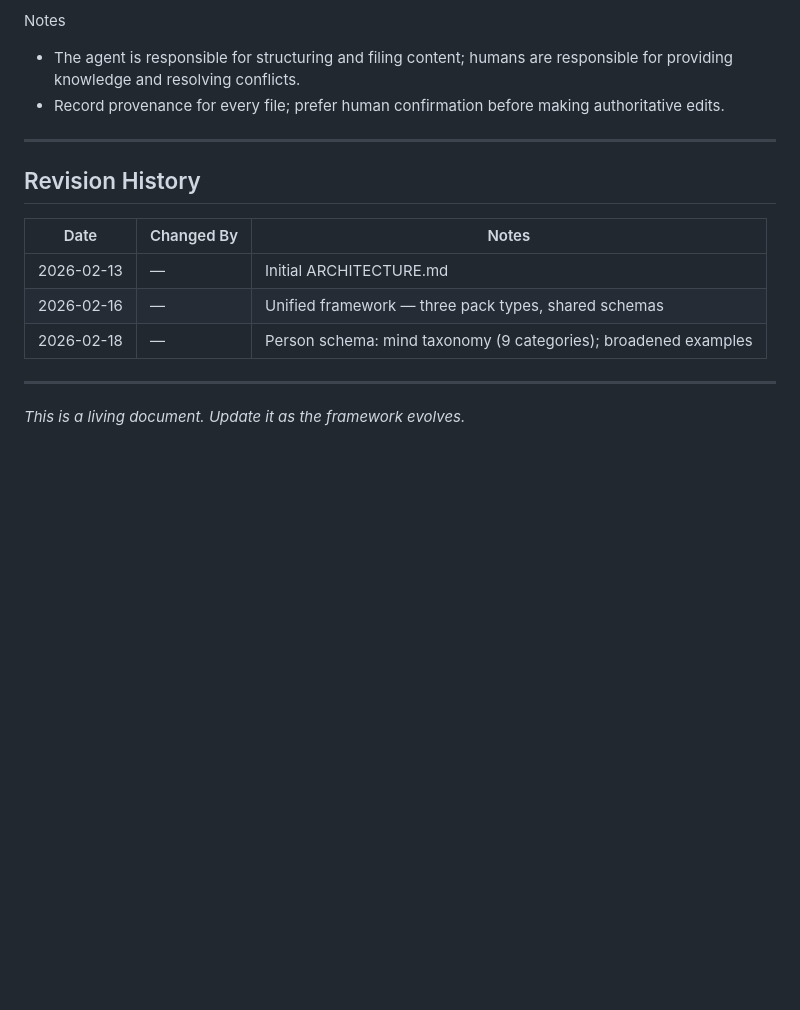
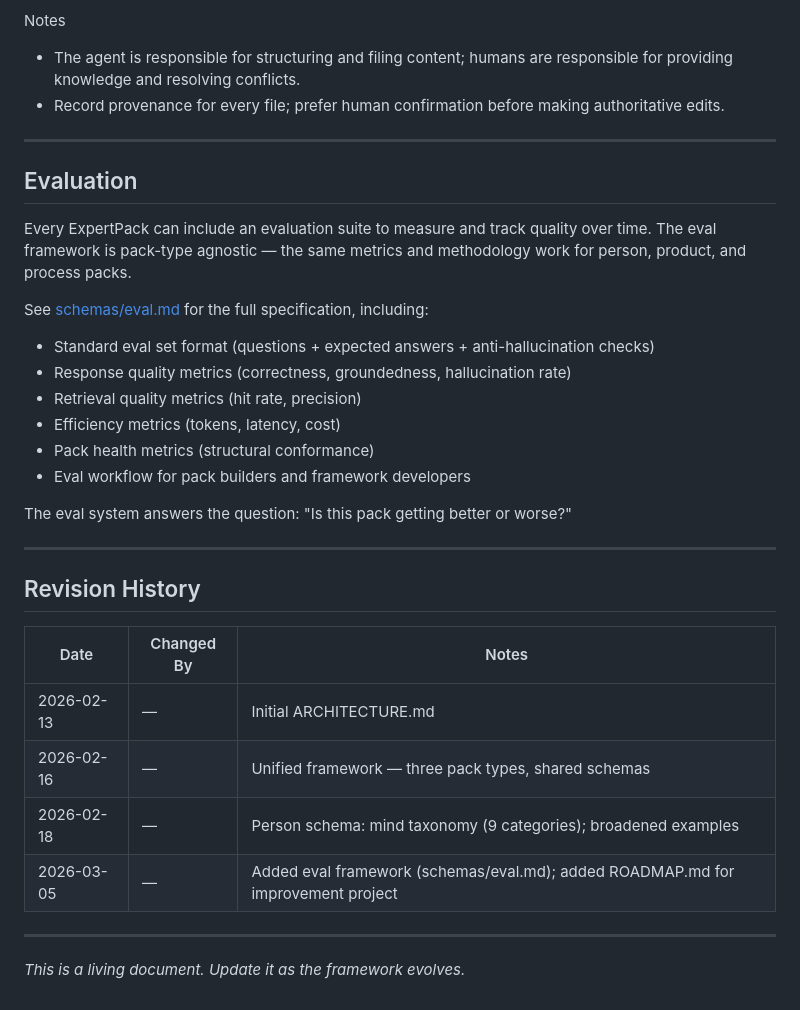
Before and after one commit to brianhearn/ExpertPack, a Markdown page: ARCHITECTURE.md, the part around the change. Drawn GitHub-style; blank space fills up the shorter version.

```diff
--- a/ARCHITECTURE.md
+++ b/ARCHITECTURE.md
@@ -175,6 +175,22 @@ Notes
 
 ---
 
+## Evaluation
+
+Every ExpertPack can include an evaluation suite to measure and track quality over time. The eval framework is pack-type agnostic — the same metrics and methodology work for person, product, and process packs.
+
+See [schemas/eval.md](schemas/eval.md) for the full specification, including:
+- Standard eval set format (questions + expected answers + anti-hallucination checks)
+- Response quality metrics (correctness, groundedness, hallucination rate)
+- Retrieval quality metrics (hit rate, precision)
+- Efficiency metrics (tokens, latency, cost)
+- Pack health metrics (structural conformance)
+- Eval workflow for pack builders and framework developers
+
+The eval system answers the question: "Is this pack getting better or worse?"
+
+---
+
 ## Revision History
 
 | Date | Changed By | Notes |
@@ -182,6 +198,7 @@ Notes
 | 2026-02-13 | — | Initial ARCHITECTURE.md |
 | 2026-02-16 | — | Unified framework — three pack types, shared schemas |
 | 2026-02-18 | — | Person schema: mind taxonomy (9 categories); broadened examples |
+| 2026-03-05 | — | Added eval framework (schemas/eval.md); added ROADMAP.md for improvement project |
 
 ---
 
```
Also changed, not shown: ROADMAP.md (added, +81 -0 lines), schemas/eval.md (added, +286 -0 lines).
